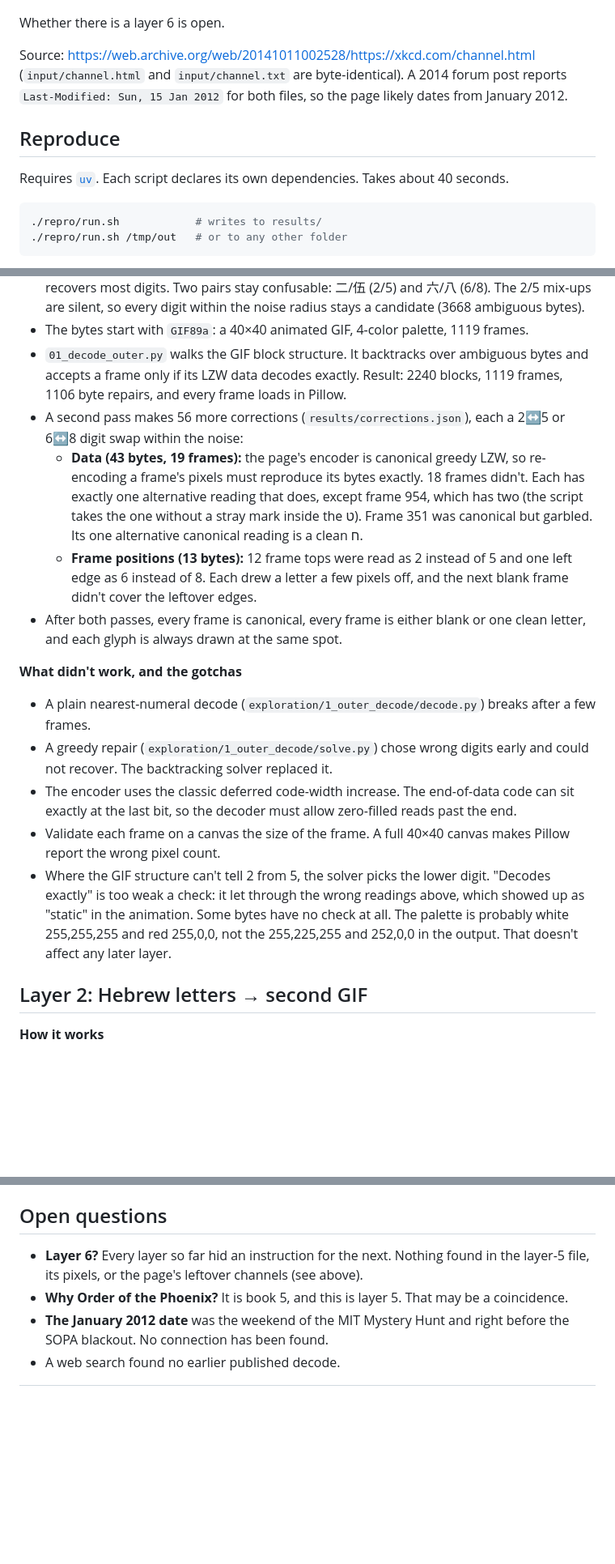
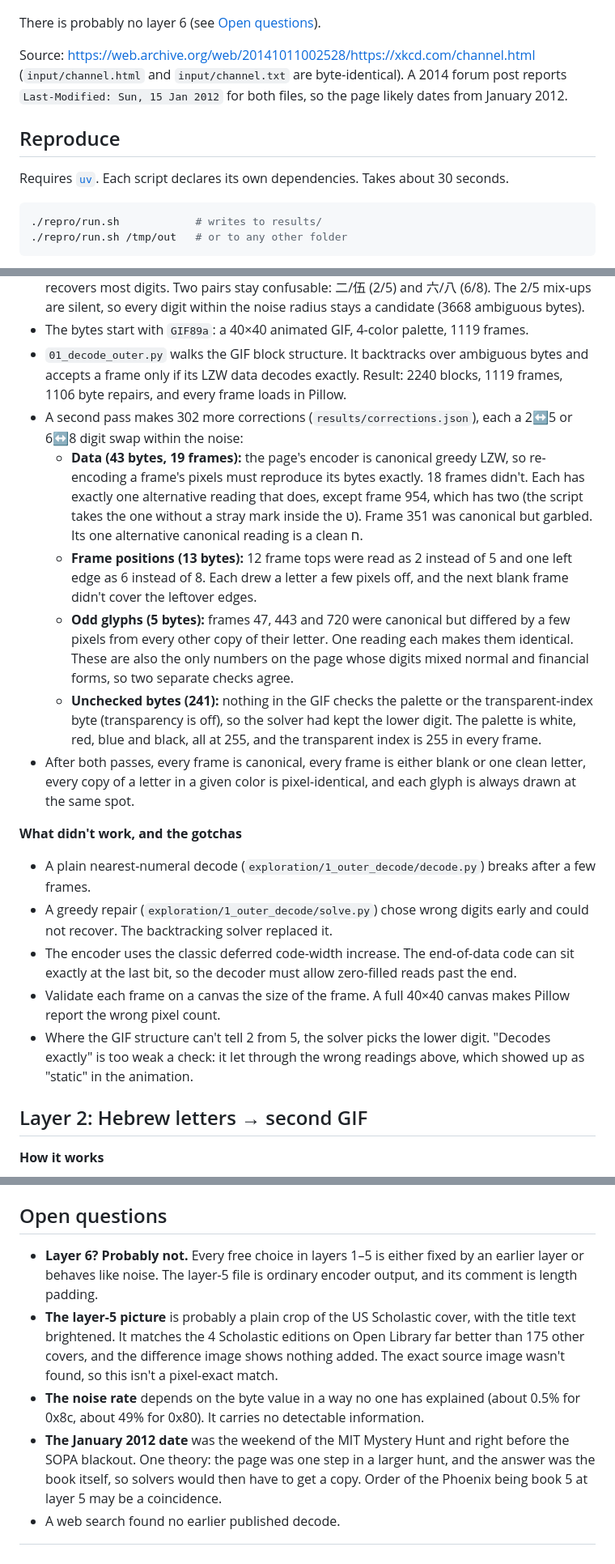
Before and after one commit to JBlitzar/xkcd-channel, a Markdown page: README.md, 3 parts joined by grey strips. Shown at 81% size. Drawn GitHub-style; blank space fills up the shorter version.

````diff
--- a/README.md
+++ b/README.md
@@ -25,13 +25,13 @@ Layer 1 animation, layer 3 picture, layer 5 picture:
 
 ![](results/decoded_fixed.gif) ![](results/inner_x8.png) ![](results/layer5_x6.png)
 
-Whether there is a layer 6 is open.
+There is probably no layer 6 (see [Open questions](#open-questions)).
 
 Source: <https://web.archive.org/web/20141011002528/https://xkcd.com/channel.html> (`input/channel.html` and `input/channel.txt` are byte-identical). A 2014 forum post reports `Last-Modified: Sun, 15 Jan 2012` for both files, so the page likely dates from January 2012.
 
 ## Reproduce
 
-Requires [`uv`](https://docs.astral.sh/uv/). Each script declares its own dependencies. Takes about 40 seconds.
+Requires [`uv`](https://docs.astral.sh/uv/). Each script declares its own dependencies. Takes about 30 seconds.
 
 ```bash
 ./repro/run.sh            # writes to results/
@@ -69,17 +69,19 @@ uv run --script repro/04_decode_color_parity.py results/
 - Every UTF-8 byte has ±1 noise. Decoding each 3-byte character to the nearest numeral recovers most digits. Two pairs stay confusable: 二/伍 (2/5) and 六/八 (6/8). The 2/5 mix-ups are silent, so every digit within the noise radius stays a candidate (3668 ambiguous bytes).
 - The bytes start with `GIF89a`: a 40×40 animated GIF, 4-color palette, 1119 frames.
 - `01_decode_outer.py` walks the GIF block structure. It backtracks over ambiguous bytes and accepts a frame only if its LZW data decodes exactly. Result: 2240 blocks, 1119 frames, 1106 byte repairs, and every frame loads in Pillow.
-- A second pass makes 56 more corrections (`results/corrections.json`), each a 2↔5 or 6↔8 digit swap within the noise:
+- A second pass makes 302 more corrections (`results/corrections.json`), each a 2↔5 or 6↔8 digit swap within the noise:
   - **Data (43 bytes, 19 frames):** the page's encoder is canonical greedy LZW, so re-encoding a frame's pixels must reproduce its bytes exactly. 18 frames didn't. Each has exactly one alternative reading that does, except frame 954, which has two (the script takes the one without a stray mark inside the ט). Frame 351 was canonical but garbled. Its one alternative canonical reading is a clean ח.
   - **Frame positions (13 bytes):** 12 frame tops were read as 2 instead of 5 and one left edge as 6 instead of 8. Each drew a letter a few pixels off, and the next blank frame didn't cover the leftover edges.
-- After both passes, every frame is canonical, every frame is either blank or one clean letter, and each glyph is always drawn at the same spot.
+  - **Odd glyphs (5 bytes):** frames 47, 443 and 720 were canonical but differed by a few pixels from every other copy of their letter. One reading each makes them identical. These are also the only numbers on the page whose digits mixed normal and financial forms, so two separate checks agree.
+  - **Unchecked bytes (241):** nothing in the GIF checks the palette or the transparent-index byte (transparency is off), so the solver had kept the lower digit. The palette is white, red, blue and black, all at 255, and the transparent index is 255 in every frame.
+- After both passes, every frame is canonical, every frame is either blank or one clean letter, every copy of a letter in a given color is pixel-identical, and each glyph is always drawn at the same spot.
 
 **What didn't work, and the gotchas**
 - A plain nearest-numeral decode (`exploration/1_outer_decode/decode.py`) breaks after a few frames.
 - A greedy repair (`exploration/1_outer_decode/solve.py`) chose wrong digits early and could not recover. The backtracking solver replaced it.
 - The encoder uses the classic deferred code-width increase. The end-of-data code can sit exactly at the last bit, so the decoder must allow zero-filled reads past the end.
 - Validate each frame on a canvas the size of the frame. A full 40×40 canvas makes Pillow report the wrong pixel count.
-- Where the GIF structure can't tell 2 from 5, the solver picks the lower digit. "Decodes exactly" is too weak a check: it let through the wrong readings above, which showed up as "static" in the animation. Some bytes have no check at all. The palette is probably white 255,255,255 and red 255,0,0, not the 255,225,255 and 252,0,0 in the output. That doesn't affect any later layer.
+- Where the GIF structure can't tell 2 from 5, the solver picks the lower digit. "Decodes exactly" is too weak a check: it let through the wrong readings above, which showed up as "static" in the animation.
 
 ## Layer 2: Hebrew letters → second GIF
 
@@ -137,7 +140,8 @@ uv run --script repro/04_decode_color_parity.py results/
 
 ## Open questions
 
-- **Layer 6?** Every layer so far hid an instruction for the next. Nothing found in the layer-5 file, its pixels, or the page's leftover channels (see above).
-- **Why Order of the Phoenix?** It is book 5, and this is layer 5. That may be a coincidence.
-- **The January 2012 date** was the weekend of the MIT Mystery Hunt and right before the SOPA blackout. No connection has been found.
+- **Layer 6? Probably not.** Every free choice in layers 1–5 is either fixed by an earlier layer or behaves like noise. The layer-5 file is ordinary encoder output, and its comment is length padding.
+- **The layer-5 picture** is probably a plain crop of the US Scholastic cover, with the title text brightened. It matches the 4 Scholastic editions on Open Library far better than 175 other covers, and the difference image shows nothing added. The exact source image wasn't found, so this isn't a pixel-exact match.
+- **The noise rate** depends on the byte value in a way no one has explained (about 0.5% for 0x8c, about 49% for 0x80). It carries no detectable information.
+- **The January 2012 date** was the weekend of the MIT Mystery Hunt and right before the SOPA blackout. One theory: the page was one step in a larger hunt, and the answer was the book itself, so solvers would then have to get a copy. Order of the Phoenix being book 5 at layer 5 may be a coincidence.
 - A web search found no earlier published decode.
````
Also changed, not shown: other parts of README.md (+3 -2 lines), results/decoded_fixed.gif, 4 other files.
